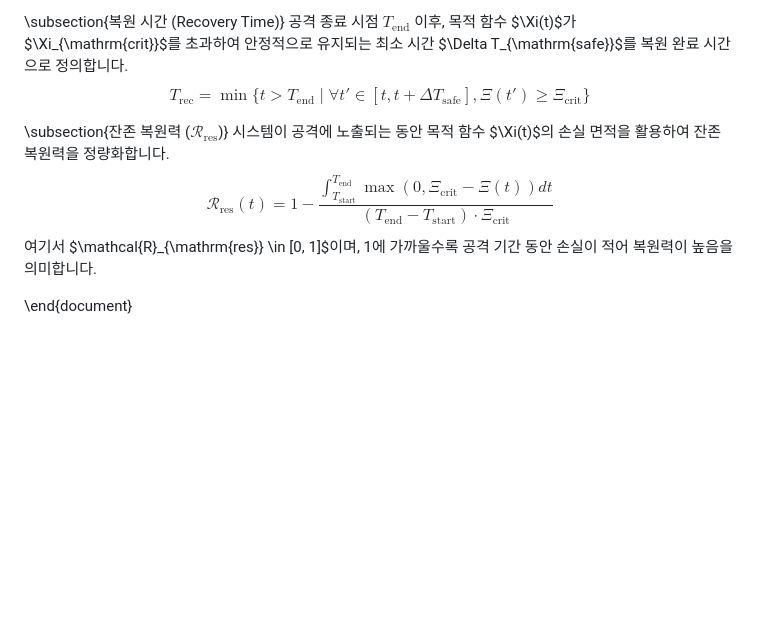
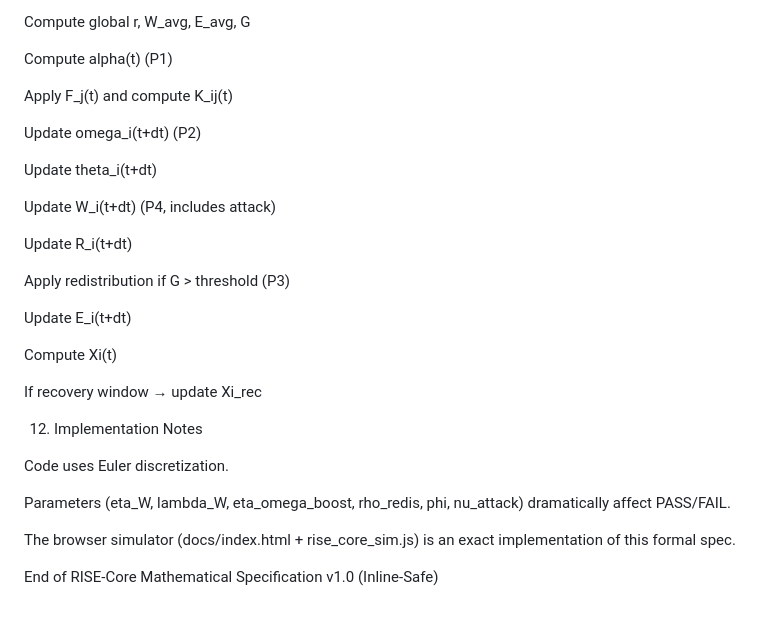
Before and after one commit to mkjlove22-cloud/RISE-Core, a Markdown page: docs/RISE-Core_math_spec_v1.md, the part around the change printed below. GitHub-like rendering; blank space fills up the shorter version.

```diff
--- a/docs/RISE-Core_math_spec_v1.md
+++ b/docs/RISE-Core_math_spec_v1.md
@@ -127,15 +151,32 @@ RISE 시스템은 다음 세 가지 영역으로 구분됩니다:
 
-\subsection{복원 시간 (Recovery Time)}
-공격 종료 시점 $T_{\mathrm{end}}$ 이후, 목적 함수 $\Xi(t)$가 $\Xi_{\mathrm{crit}}$를 초과하여 안정적으로 유지되는 최소 시간 $\Delta T_{\mathrm{safe}}$를 복원 완료 시간으로 정의합니다.
-$$
-T_{\mathrm{rec}} = \min \{ t > T_{\mathrm{end}} \mid \forall t' \in [t, t + \Delta T_{\mathrm{safe}}], \Xi(t') \geq \Xi_{\mathrm{crit}} \}
-$$
+Compute global r, W_avg, E_avg, G
 
-\subsection{잔존 복원력 ($\mathcal{R}_{\mathrm{res}}$)}
-시스템이 공격에 노출되는 동안 목적 함수 $\Xi(t)$의 손실 면적을 활용하여 잔존 복원력을 정량화합니다.
-$$
-\mathcal{R}_{\mathrm{res}}(t) = 1 - \frac{\int_{T_{\mathrm{start}}}^{T_{\mathrm{end}}} \max(0, \Xi_{\mathrm{crit}} - \Xi(t)) dt}{(T_{\mathrm{end}} - T_{\mathrm{start}}) \cdot \Xi_{\mathrm{crit}}}
-$$
-여기서 $\mathcal{R}_{\mathrm{res}} \in [0, 1]$이며, 1에 가까울수록 공격 기간 동안 손실이 적어 복원력이 높음을 의미합니다.
+Compute alpha(t) (P1)
 
-\end{document}
+Apply F_j(t) and compute K_ij(t)
+
+Update omega_i(t+dt) (P2)
+
+Update theta_i(t+dt)
+
+Update W_i(t+dt) (P4, includes attack)
+
+Update R_i(t+dt)
+
+Apply redistribution if G > threshold (P3)
+
+Update E_i(t+dt)
+
+Compute Xi(t)
+
+If recovery window → update Xi_rec
+
+12. Implementation Notes
+
+Code uses Euler discretization.
+
+Parameters (eta_W, lambda_W, eta_omega_boost, rho_redis, phi, nu_attack) dramatically affect PASS/FAIL.
+
+The browser simulator (docs/index.html + rise_core_sim.js) is an exact implementation of this formal spec.
+
+End of RISE-Core Mathematical Specification v1.0 (Inline-Safe)
```
Also changed, not shown: other parts of docs/RISE-Core_math_spec_v1.md (+128 -104 lines).
